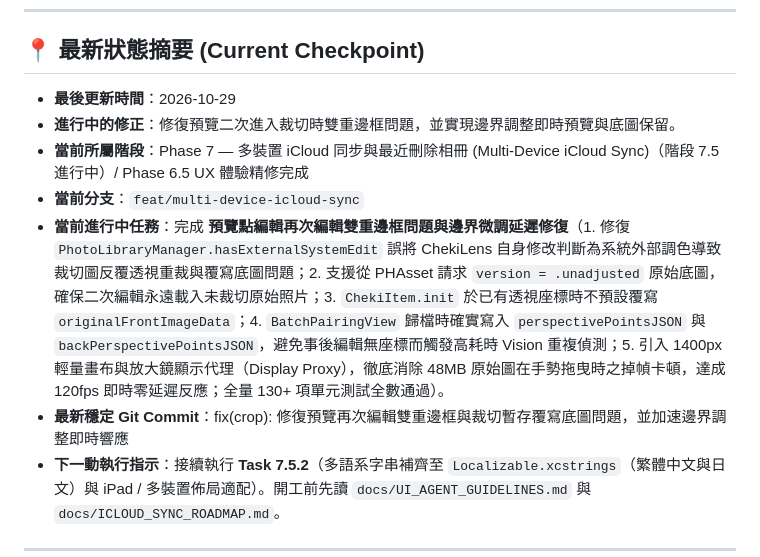
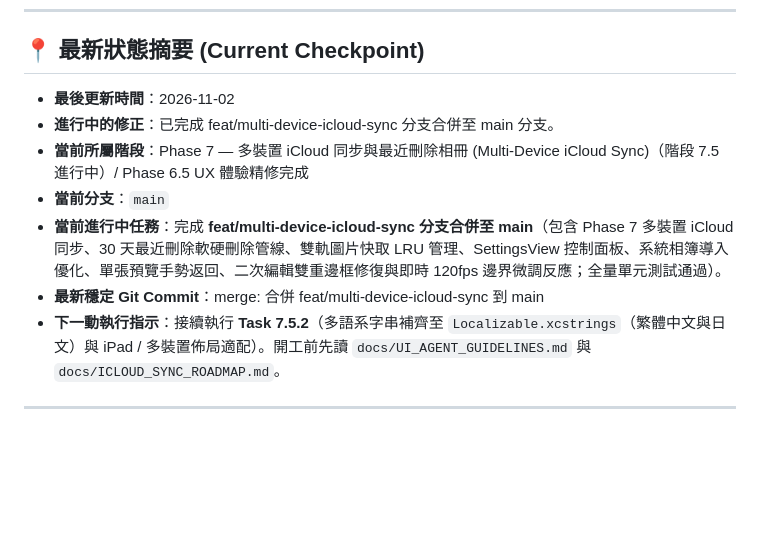
Before and after one commit to wangtc07/cheki-lens, a Markdown page: docs/PROGRESS.md, the part around the change. Rendered like a GitHub page; blank space fills up the shorter version.

Commit message:
docs: 更新進度看板當前分支為 main 並記錄合併狀態

```diff
--- a/docs/PROGRESS.md
+++ b/docs/PROGRESS.md
@@ -7,12 +7,12 @@
 
 ## 📍 最新狀態摘要 (Current Checkpoint)
 
-- **最後更新時間**：2026-10-29
-- **進行中的修正**：修復預覽二次進入裁切時雙重邊框問題，並實現邊界調整即時預覽與底圖保留。
+- **最後更新時間**：2026-11-02
+- **進行中的修正**：已完成 feat/multi-device-icloud-sync 分支合併至 main 分支。
 - **當前所屬階段**：Phase 7 — 多裝置 iCloud 同步與最近刪除相冊 (Multi-Device iCloud Sync)（階段 7.5 進行中）/ Phase 6.5 UX 體驗精修完成
-- **當前分支**：`feat/multi-device-icloud-sync`
-- **當前進行中任務**：完成 **預覽點編輯再次編輯雙重邊框問題與邊界微調延遲修復**（1. 修復 `PhotoLibraryManager.hasExternalSystemEdit` 誤將 ChekiLens 自身修改判斷為系統外部調色導致裁切圖反覆透視重裁與覆寫底圖問題；2. 支援從 PHAsset 請求 `version = .unadjusted` 原始底圖，確保二次編輯永遠載入未裁切原始照片；3. `ChekiItem.init` 於已有透視座標時不預設覆寫 `originalFrontImageData`；4. `BatchPairingView` 歸檔時確實寫入 `perspectivePointsJSON` 與 `backPerspectivePointsJSON`，避免事後編輯無座標而觸發高耗時 Vision 重複偵測；5. 引入 1400px 輕量畫布與放大鏡顯示代理（Display Proxy），徹底消除 48MB 原始圖在手勢拖曳時之掉幀卡頓，達成 120fps 即時零延遲反應；全量 130+ 項單元測試全數通過）。
-- **最新穩定 Git Commit**：fix(crop): 修復預覽再次編輯雙重邊框與裁切暫存覆寫底圖問題，並加速邊界調整即時響應
+- **當前分支**：`main`
+- **當前進行中任務**：完成 **feat/multi-device-icloud-sync 分支合併至 main**（包含 Phase 7 多裝置 iCloud 同步、30 天最近刪除軟硬刪除管線、雙軌圖片快取 LRU 管理、SettingsView 控制面板、系統相簿導入優化、單張預覽手勢返回、二次編輯雙重邊框修復與即時 120fps 邊界微調反應；全量單元測試通過）。
+- **最新穩定 Git Commit**：merge: 合併 feat/multi-device-icloud-sync 到 main
 - **下一動執行指示**：接續執行 **Task 7.5.2**（多語系字串補齊至 `Localizable.xcstrings`（繁體中文與日文）與 iPad / 多裝置佈局適配）。開工前先讀 `docs/UI_AGENT_GUIDELINES.md` 與 `docs/ICLOUD_SYNC_ROADMAP.md`。
 
 ---
```
